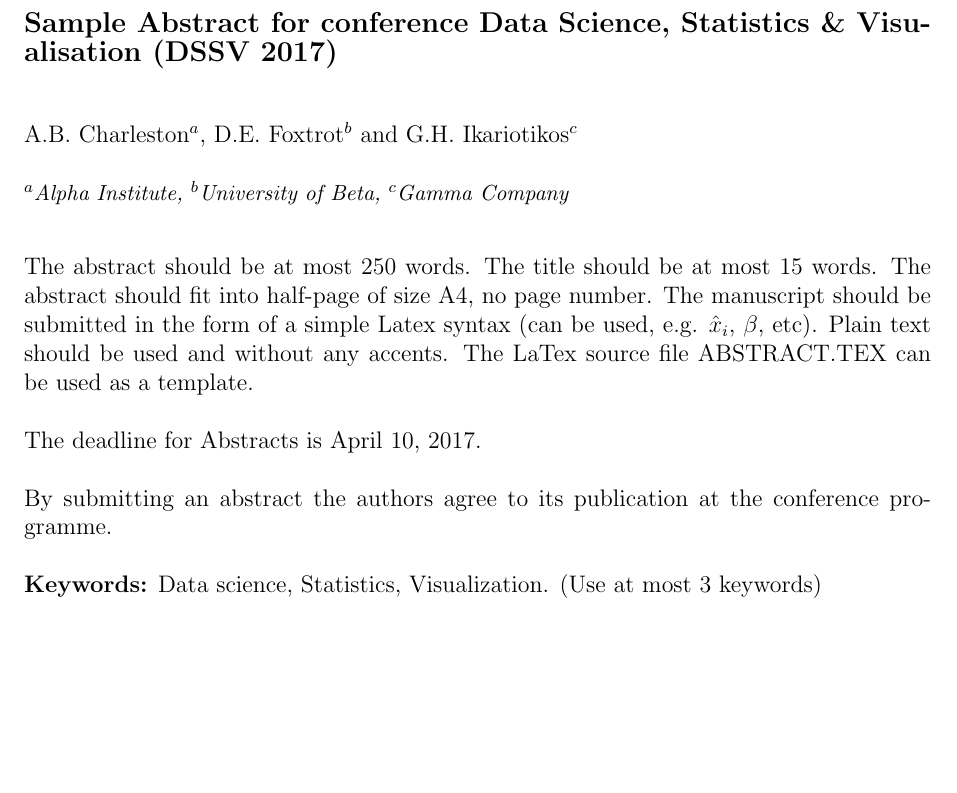
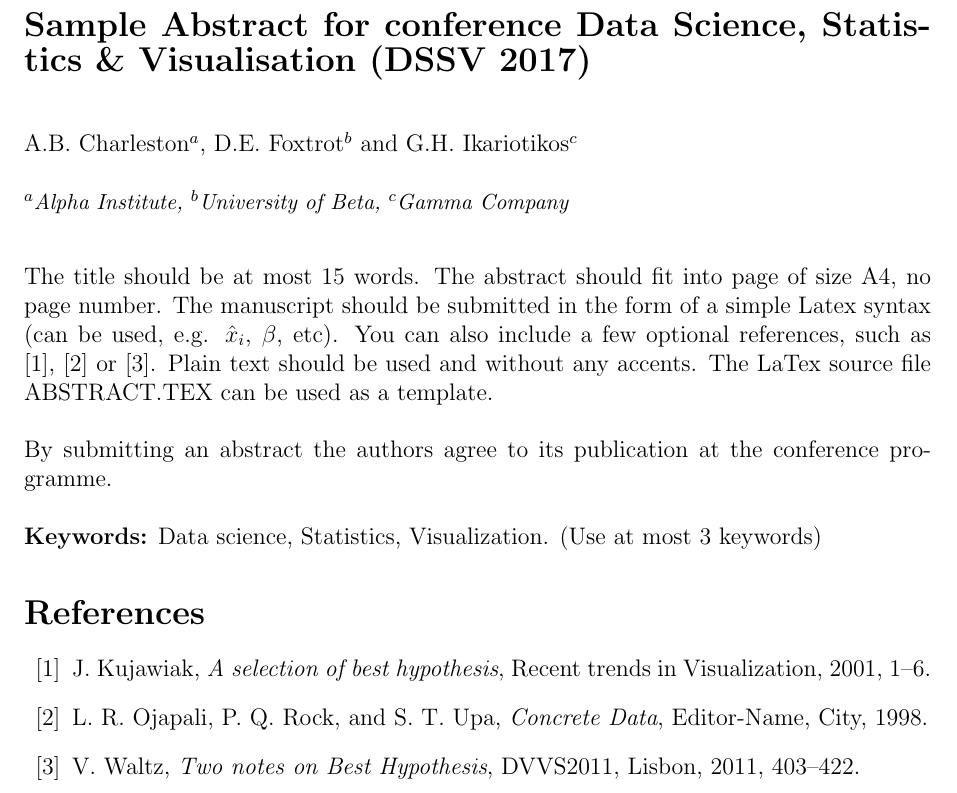
Before and after one commit to dssv2017/dssv2017.github.io, a LaTeX document (abstractDSSV2017.tex): part of the page, cut so that both start at the same text, the shorter picture padded with empty space. Compiled offline with pdfLaTeX.

Commit message:
Add new template.

```diff
--- a/abstractDSSV2017.tex
+++ b/abstractDSSV2017.tex
@@ -10,9 +10,11 @@
 \setlength{\topmargin}{-10mm}
 \setlength{\parindent}{0mm}
 \pagestyle{empty}	%no page number
+%\renewcommand{\refname}{\boldfont\selectfont\largesize References}
+
 \begin{document}
 
-{\large\bf Sample Abstract for conference Data Science, Statistics \& Visualisation (DSSV 2017) }\\[4mm]
+{\Large\bf Sample Abstract for conference Data Science, Statistics \& Visualisation (DSSV 2017) }\\[4mm]
 
 A.B. Charleston$^a$, D.E. Foxtrot$^b$ and G.H. Ikariotikos$^c$\\
 
@@ -20,18 +22,29 @@ A.B. Charleston$^a$, D.E. Foxtrot$^b$ and G.H. Ikariotikos$^c$\\
 Company}\\[3mm]
 
 
-The abstract should be at most 250 words. The title should be at most 15 words.
-The abstract should fit into half-page of size A4, no page number. The manuscript should be submitted in the
-form of a simple Latex syntax (can be used, e.g. $\hat{x}_i$, $\beta$, etc). Plain text should be used and without any accents. The LaTex source file ABSTRACT.TEX can be used as a
+The title should be at most 15 words.
+The abstract should fit into page of size A4, no page number. The manuscript should be submitted in the
+form of a simple Latex syntax (can be used, e.g. $\hat{x}_i$, $\beta$, etc). You can also
+include a few optional references, such as \cite{journal01}, \cite{book98} or \cite{procc11}. Plain text should be used and without any accents. The LaTex source file ABSTRACT.TEX can be used as a
 template.\\
-
-
-The deadline for Abstracts is April 10, 2017.\\
 
 By submitting an abstract the authors agree to its publication at
 the conference programme.\\
 
+%% TABELAS ??? (CA)
+%% Figuras ???  (CA)
+
 
 \textbf{Keywords:} Data science, Statistics, Visualization. (Use at most 3 keywords)
 
+\begin{thebibliography}{00}
+\bibitem{journal01} J. Kujawiak, \emph{A selection of best hypothesis}, Recent trends in Visualization, 2001, 1--6.
+
+\bibitem{book98}
+L. R. Ojapali, P. Q. Rock, and S. T. Upa, \emph{Concrete Data}, Editor-Name, City, 1998.
+
+\bibitem{procc11} V. Waltz, \emph{Two notes on Best Hypothesis}, DVVS2011, Lisbon, 2011, 403--422.
+\end{thebibliography}
+
+
 \end{document}
```
Also changed, not shown: abstractDSSV2017.pdf, 1 other file.
